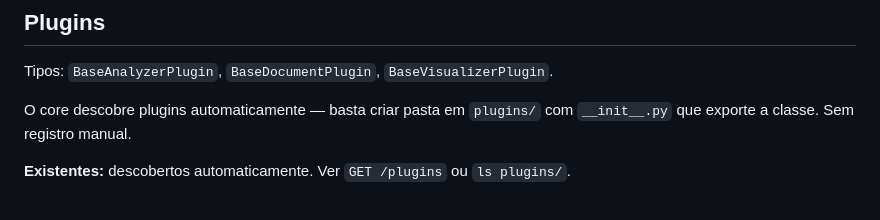
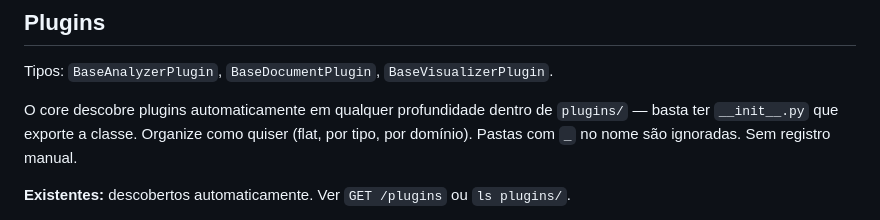
Before and after one commit to mrlnlms/qualia, a Markdown page: CLAUDE.md, the part around the change. GitHub-like rendering.

```diff
--- a/CLAUDE.md
+++ b/CLAUDE.md
@@ -64,7 +64,7 @@ tests/            # pytest — rodar `pytest tests/ -v` pra contagem e status
 
 Tipos: `BaseAnalyzerPlugin`, `BaseDocumentPlugin`, `BaseVisualizerPlugin`.
 
-O core descobre plugins automaticamente — basta criar pasta em `plugins/` com `__init__.py` que exporte a classe. Sem registro manual.
+O core descobre plugins automaticamente em qualquer profundidade dentro de `plugins/` — basta ter `__init__.py` que exporte a classe. Organize como quiser (flat, por tipo, por domínio). Pastas com `_` no nome são ignoradas. Sem registro manual.
 
 **Existentes:** descobertos automaticamente. Ver `GET /plugins` ou `ls plugins/`.
 
```
Also changed, not shown: docs/TECHNICAL_STATE.md (+2 -1 lines).
